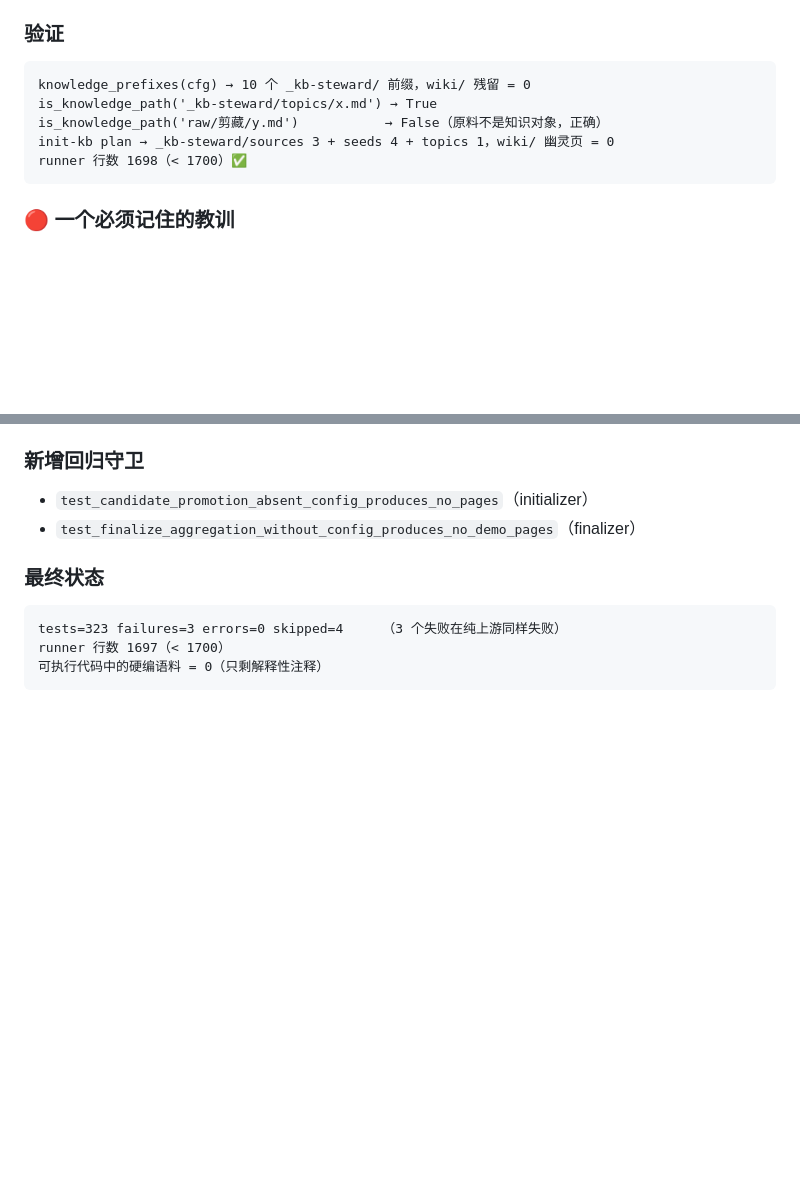
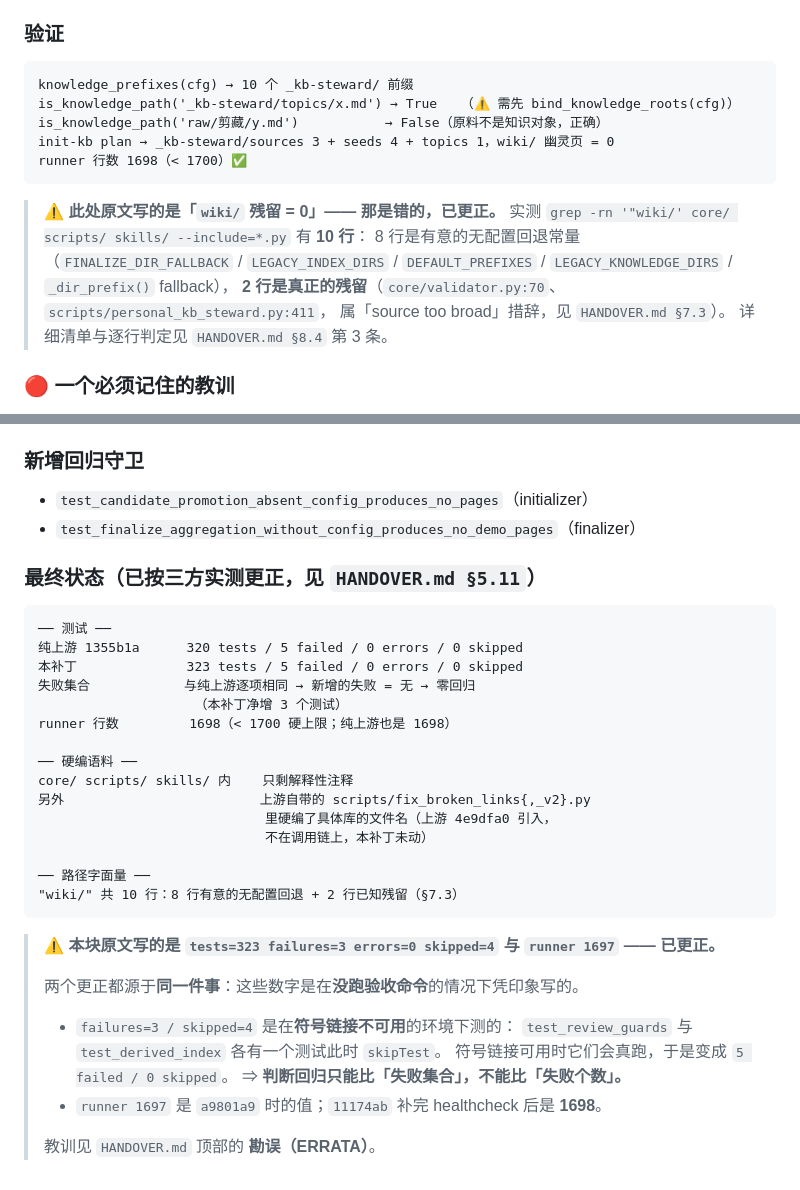
Before and after one commit to huangzuomin/personal-kb-steward, a Markdown page: LOCAL-PATCHES.md, 2 parts joined by grey strips. Rendered like a GitHub page; blank space fills up the shorter version.

Commit message:
docs: correct stale numbers in LOCAL-PATCHES.md and one leftover in HANDOVER.md
A sweep for un-run acceptance claims after the previous commit turned up more
of the same mistake the ERRATA section is about.

LOCAL-PATCHES.md still carried the identical false claim I had just removed
from HANDOVER.md: "wiki/ 残留 = 0". It is 10 lines, eight of which are
deliberate no-config fallbacks and two of which are a real leftover. Its
"最终状态" block also said "failures=3 / skipped=4" and "runner 1697"; both
are stale now (5 failures, and 1698 after 11174ab).

HANDOVER.md 8.4 still prescribed "tests=323 failures=3 errors=0 skipped=4"
as the expected result, which is the environment-dependent count the ERRATA
warns against. Now states 5 failures and says to compare failure sets rather
than counts.

Both corrections are marked inline as corrections rather than silently
overwritten, so a reader who saw the old text can tell what changed.

Submitted as a new commit rather than amended onto the pushed tip, so the
branch history on GitHub stays append-only.

````diff
--- a/LOCAL-PATCHES.md
+++ b/LOCAL-PATCHES.md
@@ -427,12 +427,20 @@ ok=True | writeback_used=True | writeback_pages=6 | issues=[] | planned_pages=6
 ### 验证
 
 ```
-knowledge_prefixes(cfg) → 10 个 _kb-steward/ 前缀，wiki/ 残留 = 0
-is_knowledge_path('_kb-steward/topics/x.md') → True
+knowledge_prefixes(cfg) → 10 个 _kb-steward/ 前缀
+is_knowledge_path('_kb-steward/topics/x.md') → True   （⚠️ 需先 bind_knowledge_roots(cfg)）
 is_knowledge_path('raw/剪藏/y.md')           → False（原料不是知识对象，正确）
 init-kb plan → _kb-steward/sources 3 + seeds 4 + topics 1，wiki/ 幽灵页 = 0
 runner 行数 1698（< 1700）✅
 ```
+
+> ⚠️ **此处原文写的是「`wiki/` 残留 = 0」—— 那是错的，已更正。**
+> 实测 `grep -rn '"wiki/' core/ scripts/ skills/ --include=*.py` 有 **10 行**：
+> 8 行是有意的无配置回退常量（`FINALIZE_DIR_FALLBACK` / `LEGACY_INDEX_DIRS` /
+> `DEFAULT_PREFIXES` / `LEGACY_KNOWLEDGE_DIRS` / `_dir_prefix()` fallback），
+> **2 行是真正的残留**（`core/validator.py:70`、`scripts/personal_kb_steward.py:411`，
+> 属「source too broad」措辞，见 `HANDOVER.md §7.3`）。
+> 详细清单与逐行判定见 `HANDOVER.md §8.4` 第 3 条。
 
 ### 🔴 一个必须记住的教训
 
@@ -624,10 +632,33 @@ LLM 面对不匹配素材时，在 `Manual Review` 主动写：
 - `test_candidate_promotion_absent_config_produces_no_pages`（initializer）
 - `test_finalize_aggregation_without_config_produces_no_demo_pages`（finalizer）
 
-### 最终状态
+### 最终状态（**已按三方实测更正，见 `HANDOVER.md §5.11`**）
 
 ```
-tests=323 failures=3 errors=0 skipped=4     （3 个失败在纯上游同样失败）
-runner 行数 1697（< 1700）
-可执行代码中的硬编语料 = 0（只剩解释性注释）
+── 测试 ──
+纯上游 1355b1a      320 tests / 5 failed / 0 errors / 0 skipped
+本补丁              323 tests / 5 failed / 0 errors / 0 skipped
+失败集合            与纯上游逐项相同 → 新增的失败 = 无 → 零回归
+                    （本补丁净增 3 个测试）
+runner 行数         1698（< 1700 硬上限；纯上游也是 1698）
+
+── 硬编语料 ──
+core/ scripts/ skills/ 内    只剩解释性注释
+另外                         上游自带的 scripts/fix_broken_links{,_v2}.py
+                             里硬编了具体库的文件名（上游 4e9dfa0 引入，
+                             不在调用链上，本补丁未动）
+
+── 路径字面量 ──
+"wiki/" 共 10 行：8 行有意的无配置回退 + 2 行已知残留（§7.3）
 ```
+
+> ⚠️ **本块原文写的是 `tests=323 failures=3 errors=0 skipped=4` 与 `runner 1697` —— 已更正。**
+>
+> 两个更正都源于**同一件事**：这些数字是在**没跑验收命令**的情况下凭印象写的。
+> - `failures=3 / skipped=4` 是在**符号链接不可用**的环境下测的：
+>   `test_review_guards` 与 `test_derived_index` 各有一个测试此时 `skipTest`。
+>   符号链接可用时它们会真跑，于是变成 `5 failed / 0 skipped`。
+>   ⇒ **判断回归只能比「失败集合」，不能比「失败个数」。**
+> - `runner 1697` 是 `a9801a9` 时的值；`11174ab` 补完 healthcheck 后是 **1698**。
+>
+> 教训见 `HANDOVER.md` 顶部的 **勘误（ERRATA）**。
````
Also changed, not shown: HANDOVER.md (+8 -2 lines).
